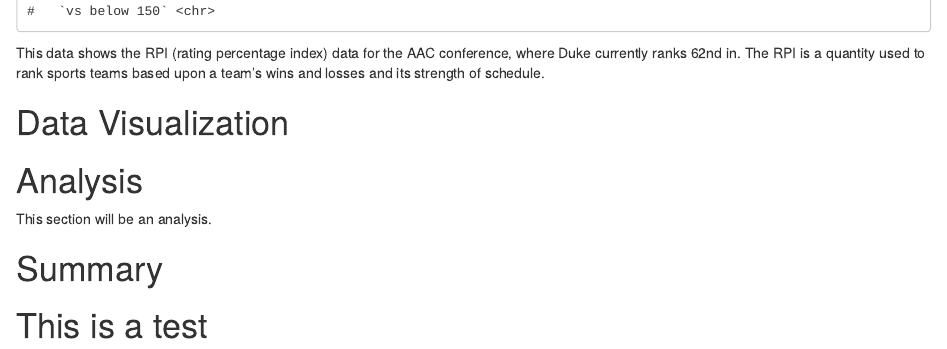
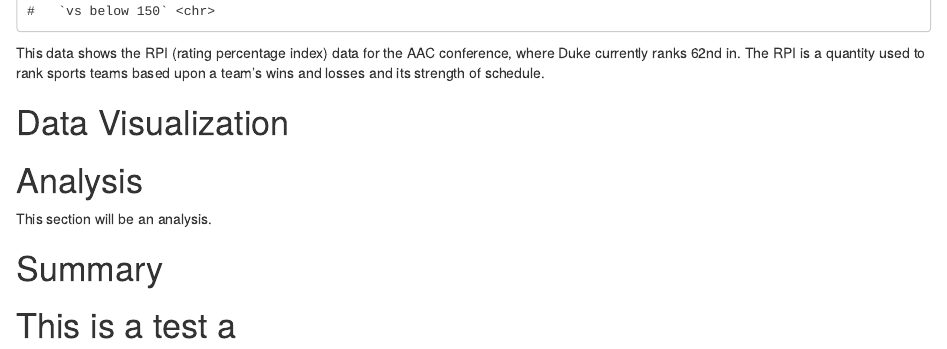
Before and after one commit to Duke-Sports-Analytics-Club/F21-volleyball-project, an R Markdown document (volleyball-project.Rmd): the page in a window 1100 px wide, from 4010 px down. Rendered offline with R 4.5, knitr and Pandoc, with nearby package versions; some code elsewhere in the file could not run offline; column names are cleaned by a stand-in for the janitor package.

Commit message:
this is a test

```diff
--- a/volleyball-project.Rmd
+++ b/volleyball-project.Rmd
@@ -168,4 +168,4 @@ This section will be an analysis.
 
 # Summary
 
-# This is a test
+# This is a test a
```
